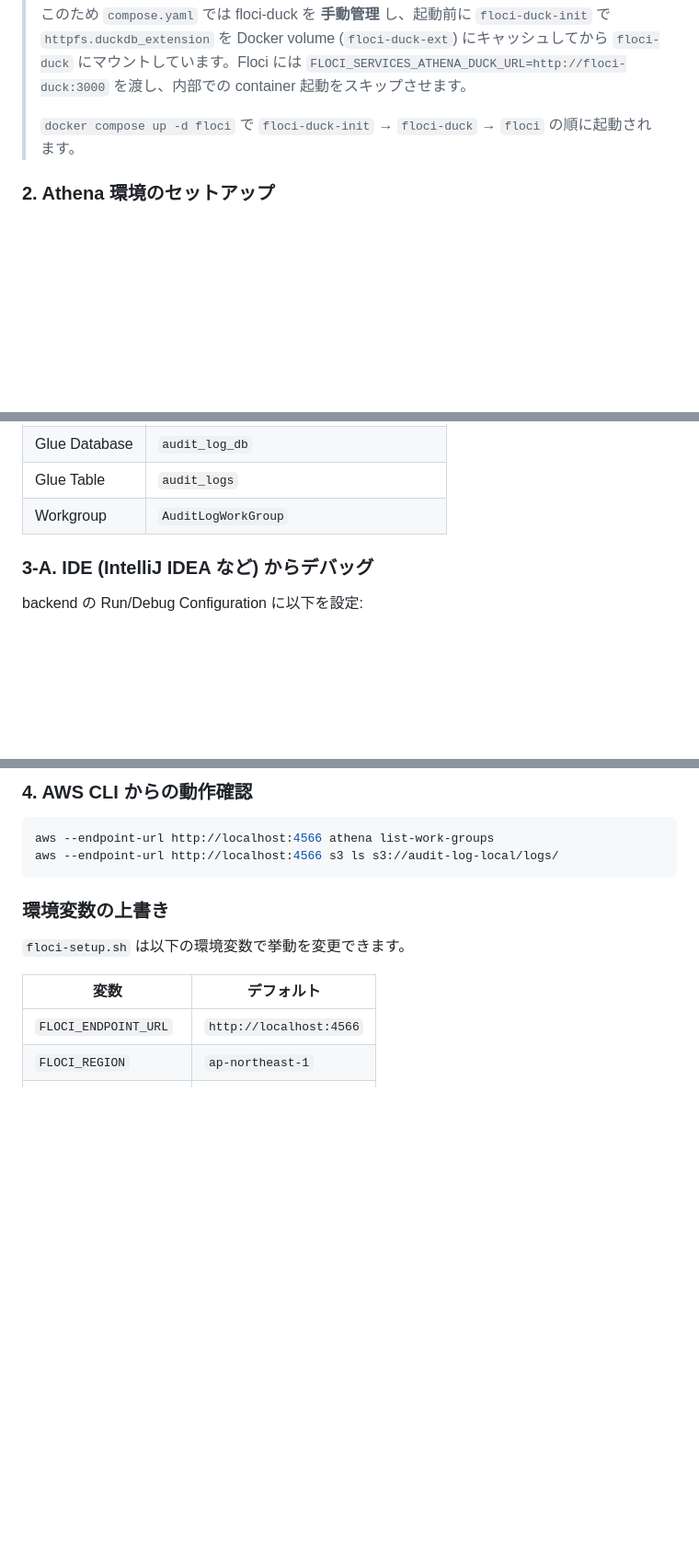
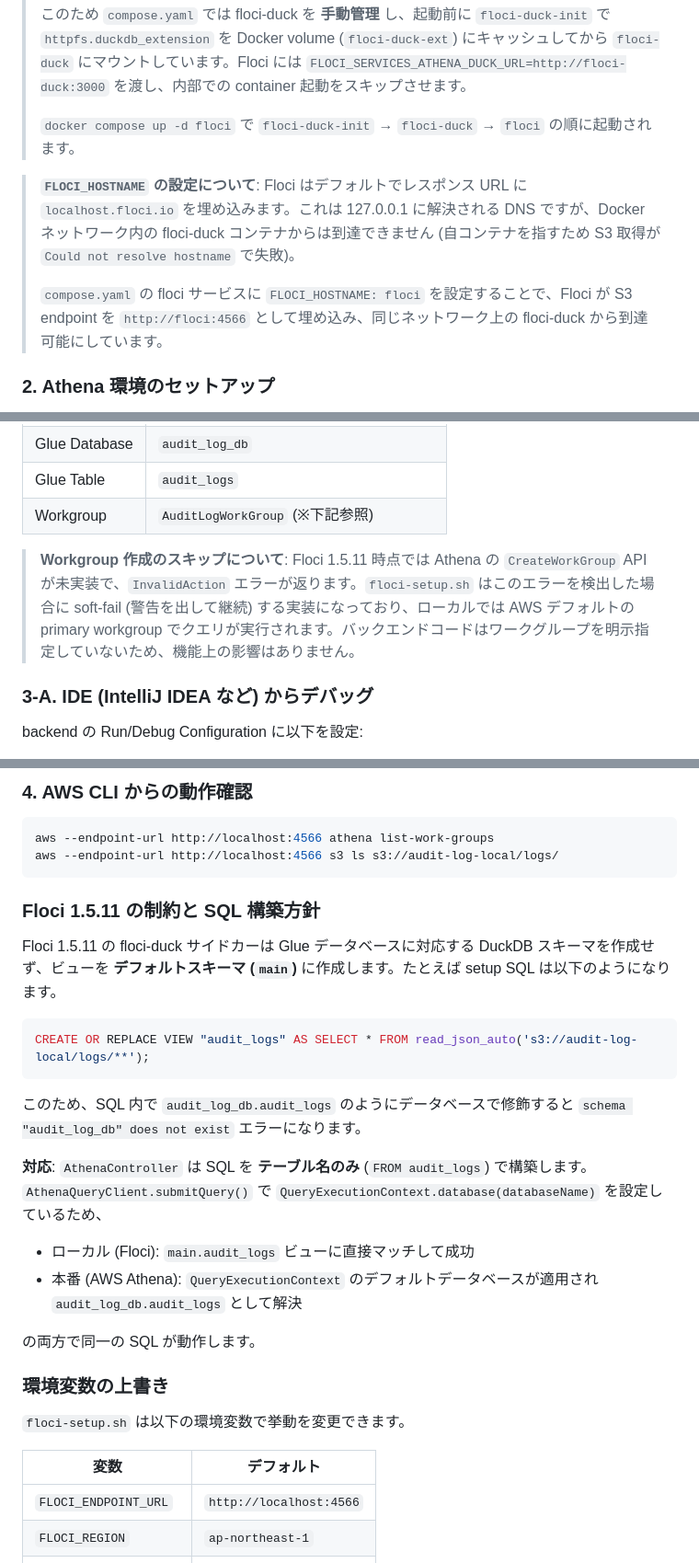
Before and after one commit to gekal-study-aws/athena-query-example, a Markdown page: infra-sdk/README.md, 3 parts joined by grey strips. Shown at 92% size. Drawn GitHub-style; blank space fills up the shorter version.

Commit message:
Update README with FLOCI_HOSTNAME setting instructions and clarify Athena Workgroup handling.

````diff
--- a/infra-sdk/README.md
+++ b/infra-sdk/README.md
@@ -142,6 +142,10 @@ Floci は `http://localhost:4566` で AWS API 互換のエンドポイントを
 >
 > `docker compose up -d floci` で `floci-duck-init` → `floci-duck` → `floci` の順に起動されます。
 
+> **`FLOCI_HOSTNAME` の設定について**: Floci はデフォルトでレスポンス URL に `localhost.floci.io` を埋め込みます。これは 127.0.0.1 に解決される DNS ですが、Docker ネットワーク内の floci-duck コンテナからは到達できません (自コンテナを指すため S3 取得が `Could not resolve hostname` で失敗)。
+>
+> `compose.yaml` の floci サービスに `FLOCI_HOSTNAME: floci` を設定することで、Floci が S3 endpoint を `http://floci:4566` として埋め込み、同じネットワーク上の floci-duck から到達可能にしています。
+
 ### 2. Athena 環境のセットアップ
 
 `infra-sdk/` で実行します。S3 バケット・Glue データベース/テーブル・Athena Workgroup を Floci 上に作成し、`data/` 配下のサンプルログをアップロードします。
@@ -158,7 +162,9 @@ cd infra-sdk
 | S3 バケット    | `audit-log-local`, `athena-results-local` |
 | Glue Database  | `audit_log_db`                          |
 | Glue Table     | `audit_logs`                            |
-| Workgroup      | `AuditLogWorkGroup`                     |
+| Workgroup      | `AuditLogWorkGroup` (※下記参照)         |
+
+> **Workgroup 作成のスキップについて**: Floci 1.5.11 時点では Athena の `CreateWorkGroup` API が未実装で、`InvalidAction` エラーが返ります。`floci-setup.sh` はこのエラーを検出した場合に soft-fail (警告を出して継続) する実装になっており、ローカルでは AWS デフォルトの primary workgroup でクエリが実行されます。バックエンドコードはワークグループを明示指定していないため、機能上の影響はありません。
 
 ### 3-A. IDE (IntelliJ IDEA など) からデバッグ
 
@@ -186,6 +192,23 @@ docker compose up -d backend frontend
 aws --endpoint-url http://localhost:4566 athena list-work-groups
 aws --endpoint-url http://localhost:4566 s3 ls s3://audit-log-local/logs/
 ```
+
+### Floci 1.5.11 の制約と SQL 構築方針
+
+Floci 1.5.11 の floci-duck サイドカーは Glue データベースに対応する DuckDB スキーマを作成せず、ビューを **デフォルトスキーマ (`main`)** に作成します。たとえば setup SQL は以下のようになります。
+
+```sql
+CREATE OR REPLACE VIEW "audit_logs" AS SELECT * FROM read_json_auto('s3://audit-log-local/logs/**');
+```
+
+このため、SQL 内で `audit_log_db.audit_logs` のようにデータベースで修飾すると `schema "audit_log_db" does not exist` エラーになります。
+
+**対応**: `AthenaController` は SQL を **テーブル名のみ** (`FROM audit_logs`) で構築します。`AthenaQueryClient.submitQuery()` で `QueryExecutionContext.database(databaseName)` を設定しているため、
+
+- ローカル (Floci): `main.audit_logs` ビューに直接マッチして成功
+- 本番 (AWS Athena): `QueryExecutionContext` のデフォルトデータベースが適用され `audit_log_db.audit_logs` として解決
+
+の両方で同一の SQL が動作します。
 
 ### 環境変数の上書き
 
````
